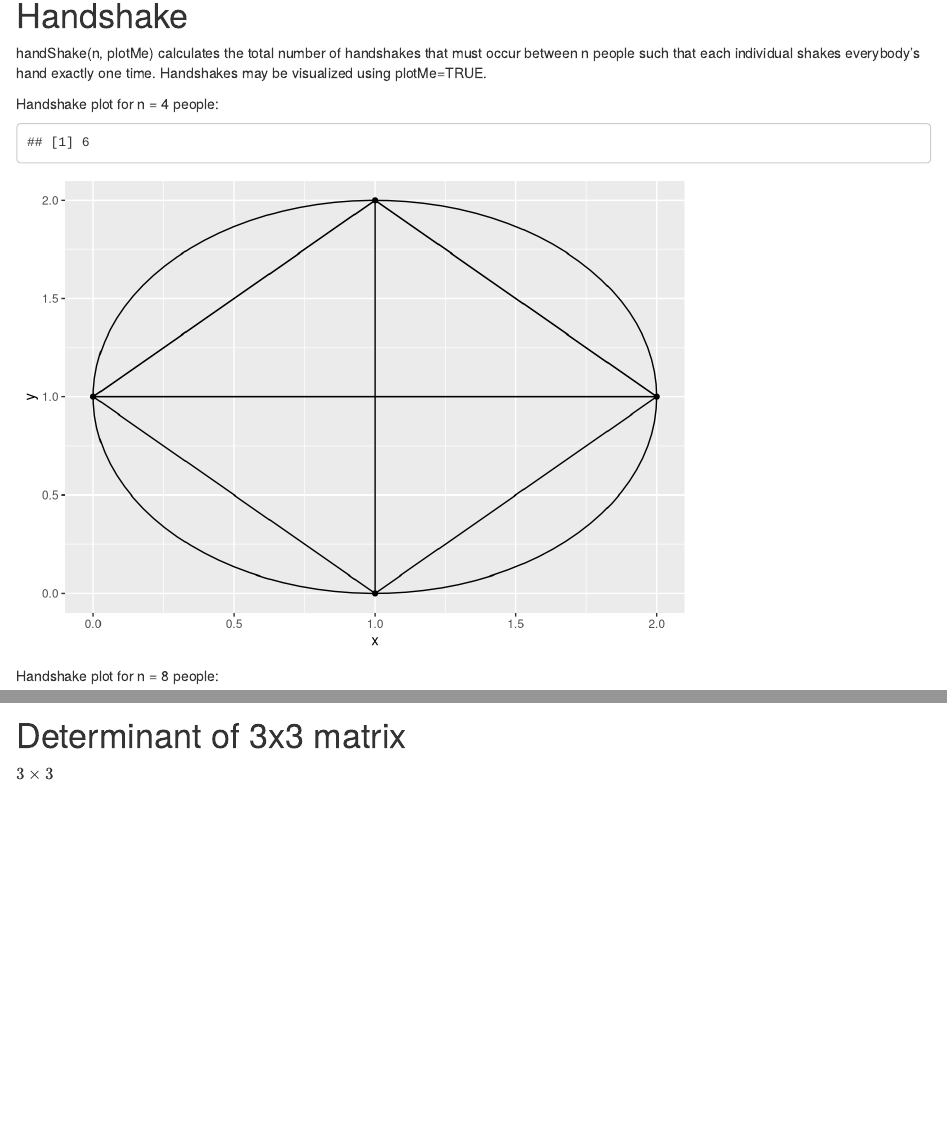
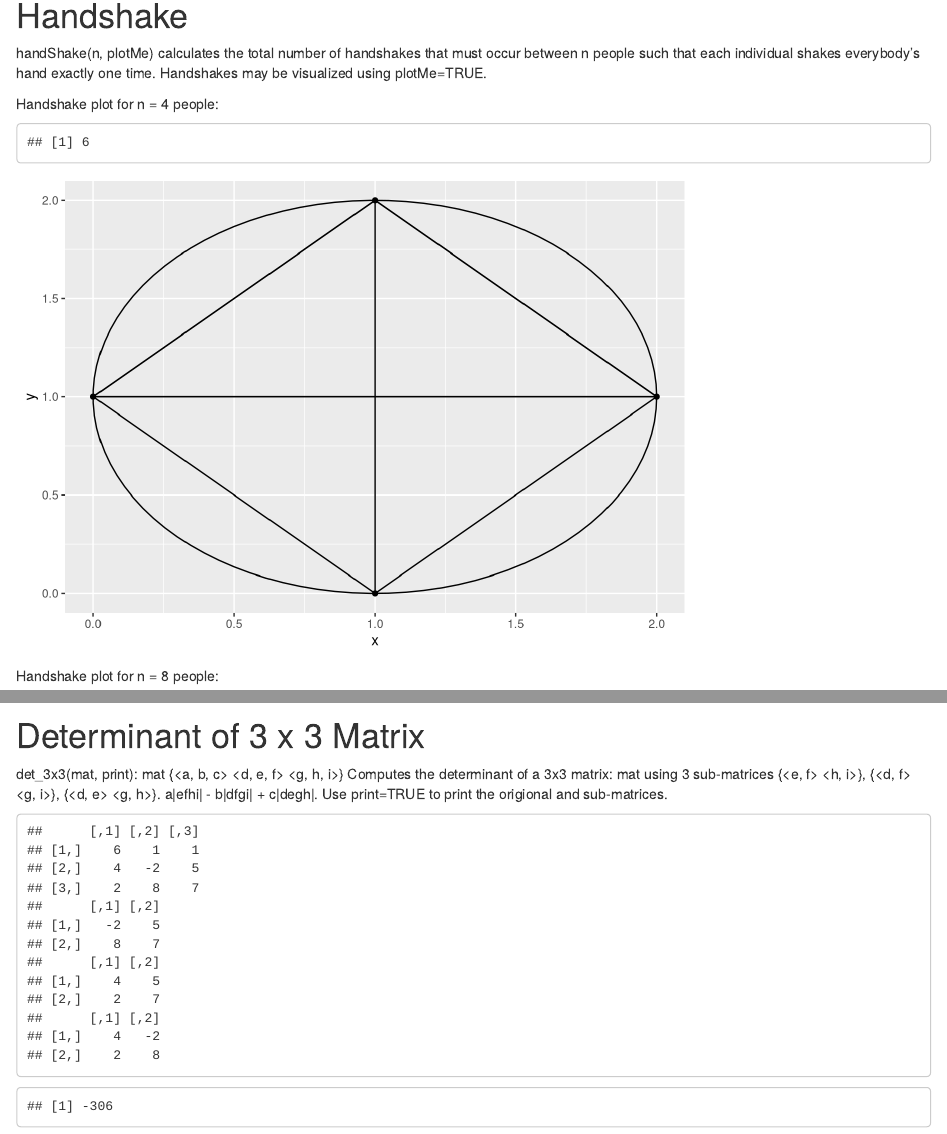
Before and after one commit to peytonurquhart/WSU_STAT_419, an R Markdown document (r-intro/intro.Rmd): the page in a window 1100 px wide, from 320 px down, and a second part further down, joined at a grey line. Rendered offline with R 4.5, knitr and Pandoc, with nearby package versions; some code elsewhere in the file could not run offline.

Commit message:
Compute determinant function

````diff
--- a/functions/functions-intro.R
+++ b/functions/functions-intro.R
@@ -111,10 +111,11 @@ circleData_NonEnclosed = function(center = c(0,0), r = 1, npoints = 100)
 }
 
 
-# DECLARATION
+# DECLARATION ------------------------------------------------------------------
+
 
 # Plot histogram for a data frame with the columns being the x value.
-plotHistogramForAlphabetData = function(df, name)
+plotHistogramForDeclrData = function(df, name)
 {
   alpha <- c(letters[1:26]);
 
@@ -122,10 +123,10 @@ plotHistogramForAlphabetData = function(df, name)
   dfd = xyDataframeFromColYDataframe(df);
 
   p <- ggplot(dfd, aes(x = idx, y = count)) + geom_bar(stat="identity", position = "dodge");
+  p <- p + ylim(0, 1200);
+  p <- p + ggtitle(name);
   p <- p + geom_text(aes(label=alpha), position=position_dodge(width=0.9), vjust=-2.0);
   p <- p + geom_text(aes(label=count), position=position_dodge(width=0.9), vjust=-0.25);
-  p <- p + ylim(0, 1200);
-  p <- p + ggtitle(name);
 
   print(p);
 }
@@ -153,7 +154,7 @@ xyDataframeFromColYDataframe = function(df1)
 countLowerCaseChars_f = function(filepath)
 {
   s = readChar(filepath, file.info(filepath)$size);
-  df = countLowerCaseChars_s(s);
+  df = countLowerCaseChars_s(tolower(s));
 
   return(df);
 }
@@ -193,3 +194,42 @@ createAZDataframe = function()
   }
   return(df);
 }
+
+# DET MATRIX -------------------------------------------------------------------
+
+det_2x2 = function(mat)
+{
+  return((mat[1,1] * mat[2,2]) - (mat[1,2] * mat[2,1]));
+}
+
+det_3x3 = function(mat, print=FALSE)
+{
+  efhi = matrix(0, ncol = 2, nrow = 2);
+  dfgi = matrix(0, ncol = 2, nrow = 2);
+  degh = matrix(0, ncol = 2, nrow = 2);
+
+  efhi[1,1] = mat[2,2];
+  efhi[1,2] = mat[2,3];
+  efhi[2,1] = mat[3,2];
+  efhi[2,2] = mat[3,3];
+
+  dfgi[1,1] = mat[2,1];
+  dfgi[1,2] = mat[2,3];
+  dfgi[2,1] = mat[3,1];
+  dfgi[2,2] = mat[3,3];
+
+  degh[1,1] = mat[2,1];
+  degh[1,2] = mat[2,2];
+  degh[2,1] = mat[3,1];
+  degh[2,2] = mat[3,2];
+
+  if(print==TRUE)
+  {
+    print(mat);
+    print(efhi);
+    print(dfgi);
+    print(degh);
+  }
+
+  return((mat[1,1]*(det_2x2(efhi))) - (mat[1,2]*(det_2x2(dfgi))) + (mat[1,3]*(det_2x2(degh))));
+}
--- a/r-intro/intro.Rmd
+++ b/r-intro/intro.Rmd
@@ -113,6 +114,22 @@ plotHistogramForAlphabetData(df2, "Final");
 ```
 
 
-# Determinant of 3x3 matrix
+# Determinant of 3 x 3 Matrix
 
-$3 \times 3$
+det_3x3(mat, print): mat {<a, b, c> <d, e, f> <g, h, i>} Computes the determinant
+of a 3x3 matrix: mat using 3 sub-matrices {<e, f> <h, i>}, {<d, f> <g, i>}, {<d, e> <g, h>}.
+a|efhi| - b|dfgi| + c|degh|. Use print=TRUE to print the origional and sub-matrices.
+
+```{r, echo=FALSE}
+m = matrix(0, ncol = 3, nrow = 3);
+m[1,1] = 6;
+m[1,2] = 1;
+m[2,1] = 4;
+m[2,2] = -2;
+m[1,3] = 1;
+m[2,3] = 5;
+m[3,3] = 7;
+m[3,1] = 2;
+m[3,2] = 8;
+det_3x3(m, print=TRUE);
+```
````
Also changed, not shown: r-intro/intro.html, functions/functions-intro.R (2 more changed lines), r-intro/intro.Rmd (5 more changed lines).
